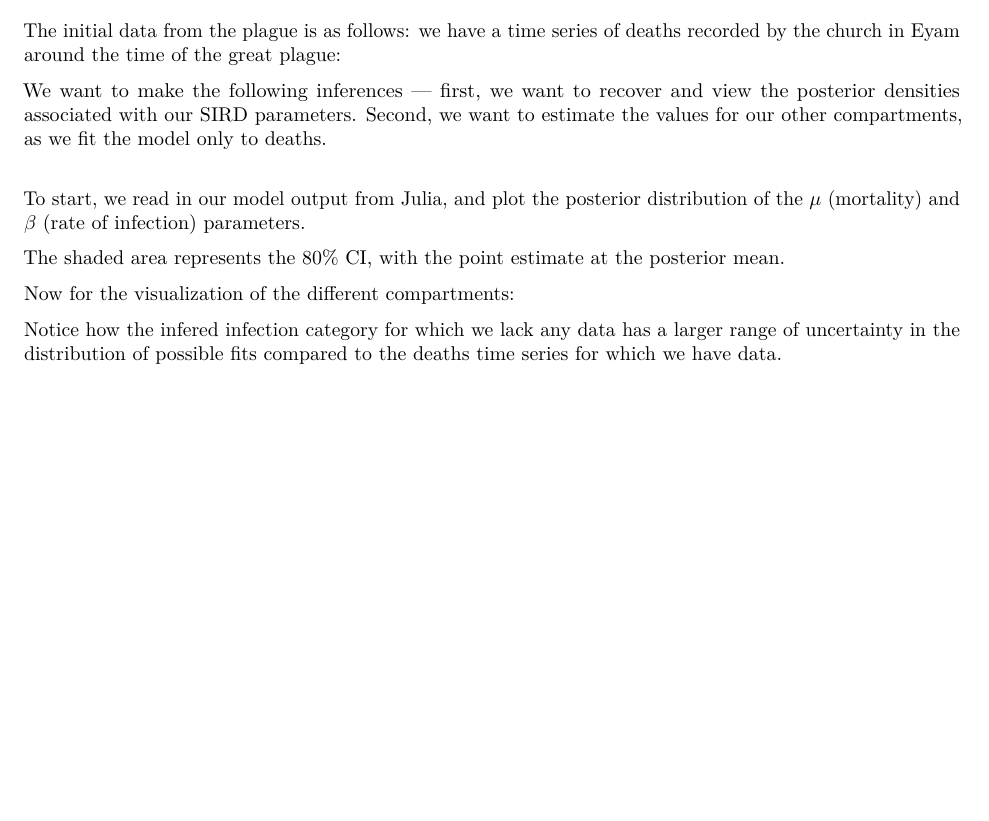
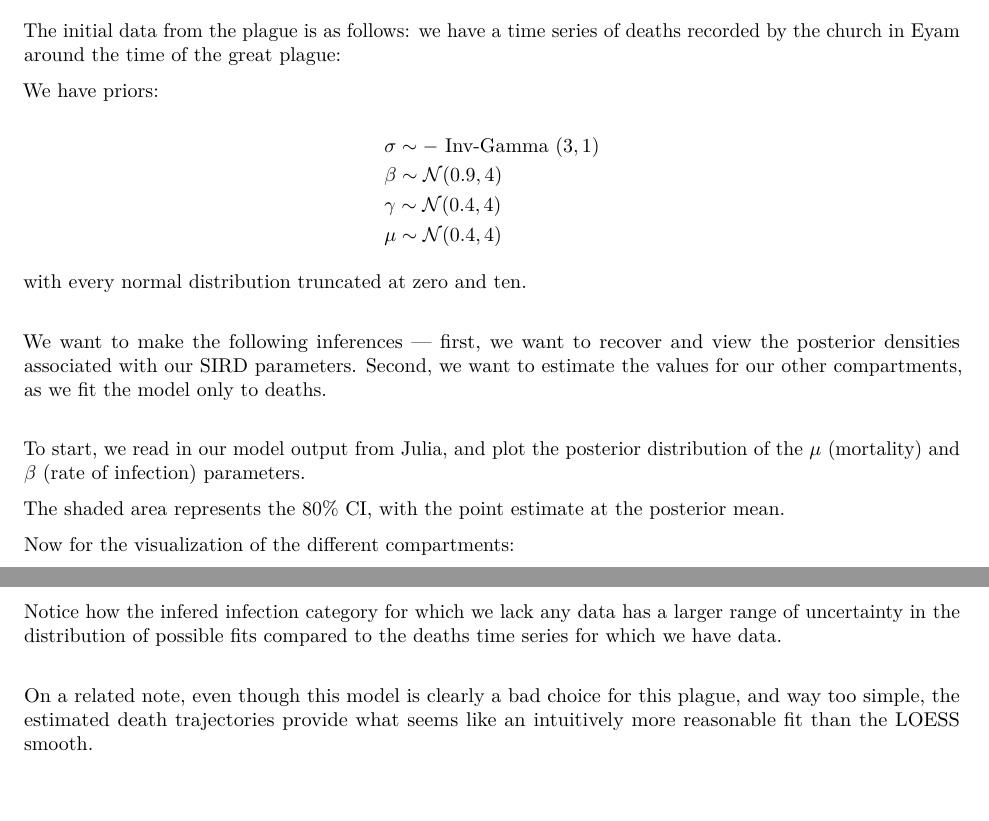
Before and after one commit to JasonPekos/Stat744, an R Markdown document (HW4/HW4744.Rmd): part of the page before the commit and two parts of pages 1 and 2 of 2 after it, the two joined at a grey line, cut so that both start at the same text, the shorter picture padded with empty space. Rendered offline with R 4.5, knitr and Pandoc, then LaTeX, with nearby package versions; the code chunks are not run, so their results and figures are left out.

Commit message:
finishing up 1

````diff
--- a/HW4/HW4744.Rmd
+++ b/HW4/HW4744.Rmd
@@ -55,6 +55,21 @@ ggplot(data = Eyam, aes(x = day, y = deaths))+
 
 ```
 
+
+We have priors:
+
+
+
+\[
+\begin{aligned}
+  &\sigma \sim- \text { Inv-Gamma }(3,1)\\
+  &\beta \sim \mathcal{N}(0.9, 4)\\
+  &\gamma \sim \mathcal{N}(0.4, 4)\\
+  &\mu \sim \mathcal{N}(0.4, 4)
+\end{aligned}
+\]
+
+with every normal distribution truncated at zero and ten.\
 
 We want to make the following inferences --- first, we want to recover and view the posterior densities associated with our SIRD parameters. Second, we want to estimate the values for our other compartments, as we fit the model only to deaths.  \
 
@@ -129,4 +144,6 @@ ggplot(mdatDeath, aes(x = time,y =value)) +
 ```
 
 
-Notice how the infered infection category for which we lack any data has a larger range of uncertainty in the distribution of possible fits compared to the deaths time series for which we have data.
+Notice how the infered infection category for which we lack any data has a larger range of uncertainty in the distribution of possible fits compared to the deaths time series for which we have data. \
+
+On a related note, even though this model is clearly a bad choice for this plague, and way too simple, the estimated death trajectories provide what seems like an intuitively more reasonable fit than the LOESS smooth.
````
Also changed, not shown: HW4/HW4744.nb.html (added), HW4/HW4744.pdf (added), HW4/HW4744.Rmd (2 more changed lines).
